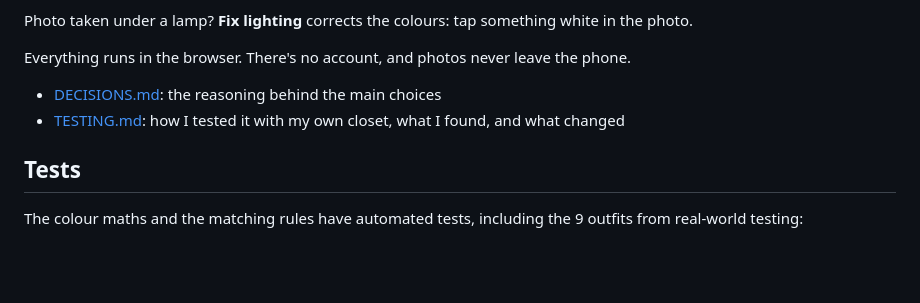
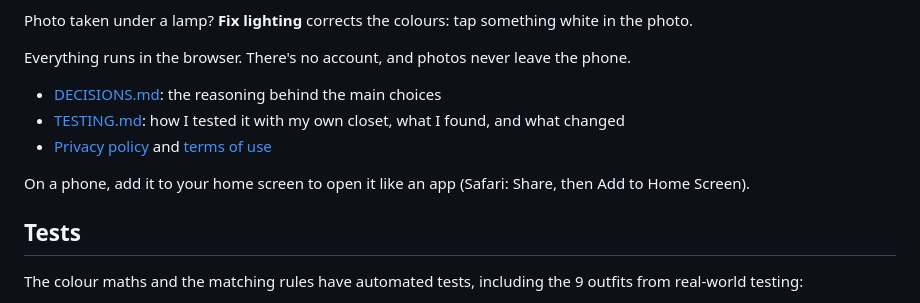
Before and after one commit to shanzayc/hijab-match, a Markdown page: README.md, the part around the change. Rendered like a GitHub page; blank space fills up the shorter version.

```diff
--- a/README.md
+++ b/README.md
@@ -22,6 +22,9 @@ Everything runs in the browser. There's no account, and photos never leave the p
 
 - [DECISIONS.md](DECISIONS.md): the reasoning behind the main choices
 - [TESTING.md](TESTING.md): how I tested it with my own closet, what I found, and what changed
+- [Privacy policy](https://shanzayc.github.io/hijab-match/privacy.html) and [terms of use](https://shanzayc.github.io/hijab-match/terms.html)
+
+On a phone, add it to your home screen to open it like an app (Safari: Share, then Add to Home Screen).
 
 ## Tests
 
```
Also changed, not shown: icons/icon-180.png (added), icons/icon-192.png (added), icons/icon-512.png (added), 6 other files.
